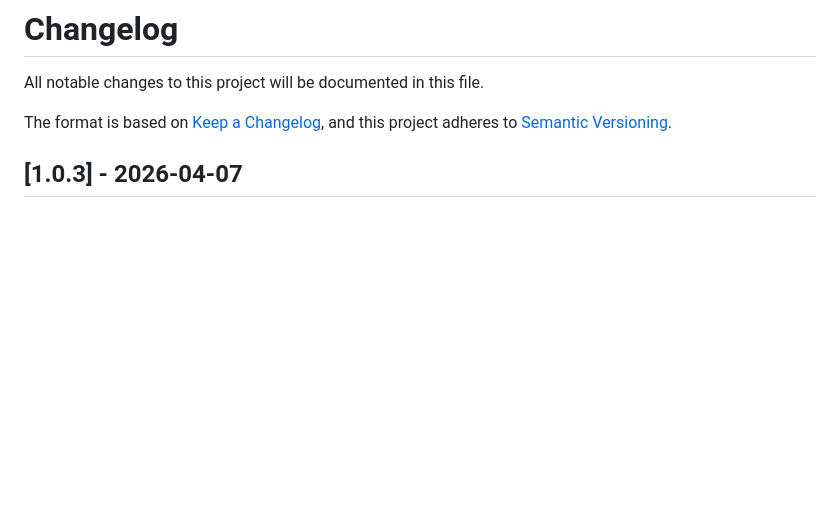
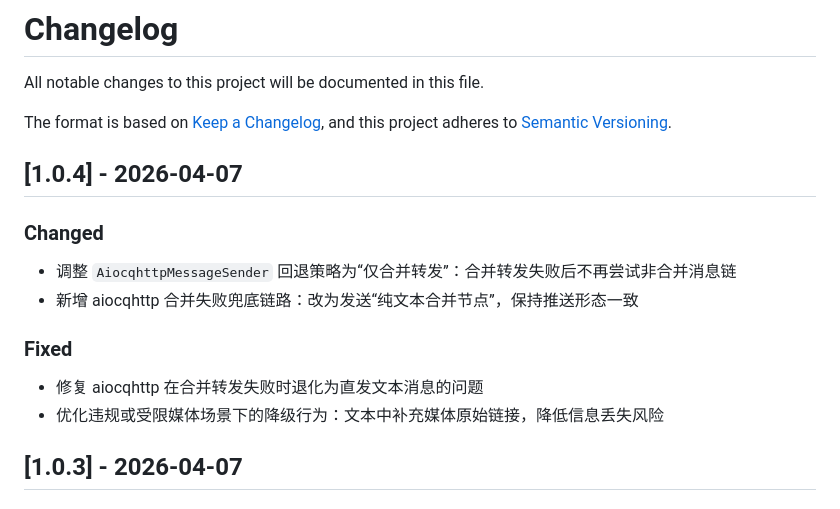
Before and after one commit to FlanChanXwO/astrbot_plugin_rsshub, a Markdown page: CHANGELOG.md, the part around the change. Rendered like a GitHub page; blank space fills up the shorter version.

Commit message:
Update CHANGELOG for version 1.0.4
Updated changelog for version 1.0.4 with changes and fixes related to Aiocqhttp message sending.

```diff
--- a/CHANGELOG.md
+++ b/CHANGELOG.md
@@ -4,6 +4,18 @@ All notable changes to this project will be documented in this file.
 
 The format is based on [Keep a Changelog](https://keepachangelog.com/en/1.1.0/),
 and this project adheres to [Semantic Versioning](https://semver.org/spec/v2.0.0.html).
+
+## [1.0.4] - 2026-04-07
+
+### Changed
+
+- 调整 `AiocqhttpMessageSender` 回退策略为“仅合并转发”：合并转发失败后不再尝试非合并消息链
+- 新增 aiocqhttp 合并失败兜底链路：改为发送“纯文本合并节点”，保持推送形态一致
+
+### Fixed
+
+- 修复 aiocqhttp 在合并转发失败时退化为直发文本消息的问题
+- 优化违规或受限媒体场景下的降级行为：文本中补充媒体原始链接，降低信息丢失风险
 
 ## [1.0.3] - 2026-04-07
 
```
